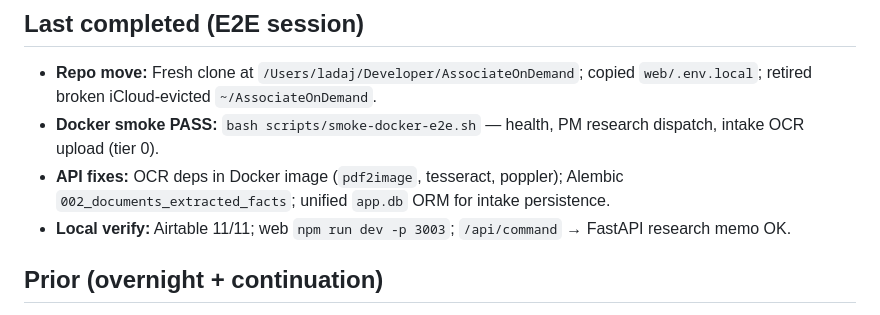
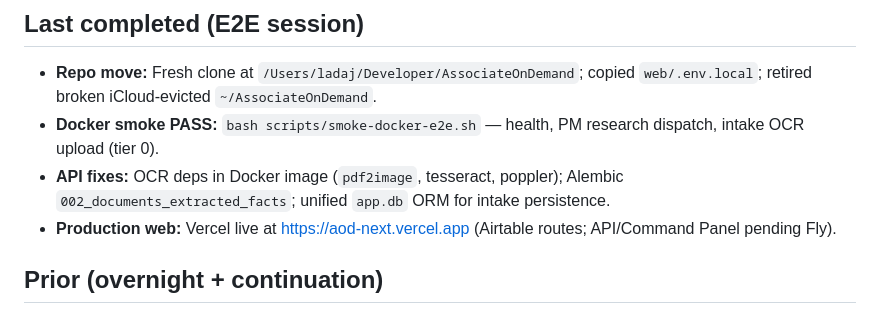
Before and after one commit to LDx-here/associateondemand, a Markdown page: CHECKPOINT.md, the part around the change. Rendered like a GitHub page.

```diff
--- a/CHECKPOINT.md
+++ b/CHECKPOINT.md
@@ -25,7 +25,7 @@
 - **Repo move:** Fresh clone at `/Users/ladaj/Developer/AssociateOnDemand`; copied `web/.env.local`; retired broken iCloud-evicted `~/AssociateOnDemand`.
 - **Docker smoke PASS:** `bash scripts/smoke-docker-e2e.sh` — health, PM research dispatch, intake OCR upload (tier 0).
 - **API fixes:** OCR deps in Docker image (`pdf2image`, tesseract, poppler); Alembic `002_documents_extracted_facts`; unified `app.db` ORM for intake persistence.
-- **Local verify:** Airtable 11/11; web `npm run dev -p 3003`; `/api/command` → FastAPI research memo OK.
+- **Production web:** Vercel live at https://aod-next.vercel.app (Airtable routes; API/Command Panel pending Fly).
 
 ## Prior (overnight + continuation)
 
```
Also changed, not shown: docs/runbooks/phase-7-deploy-progress.md (added, +97 -0 lines).
